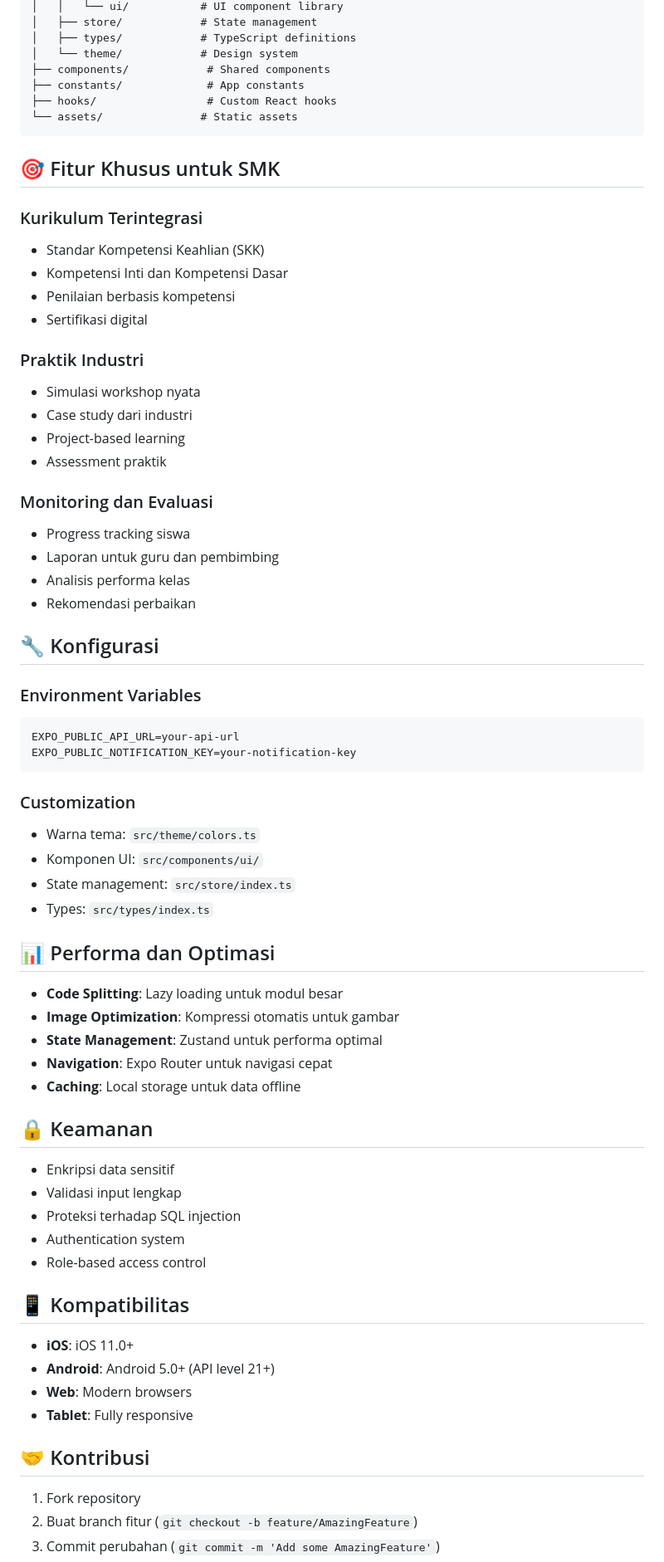
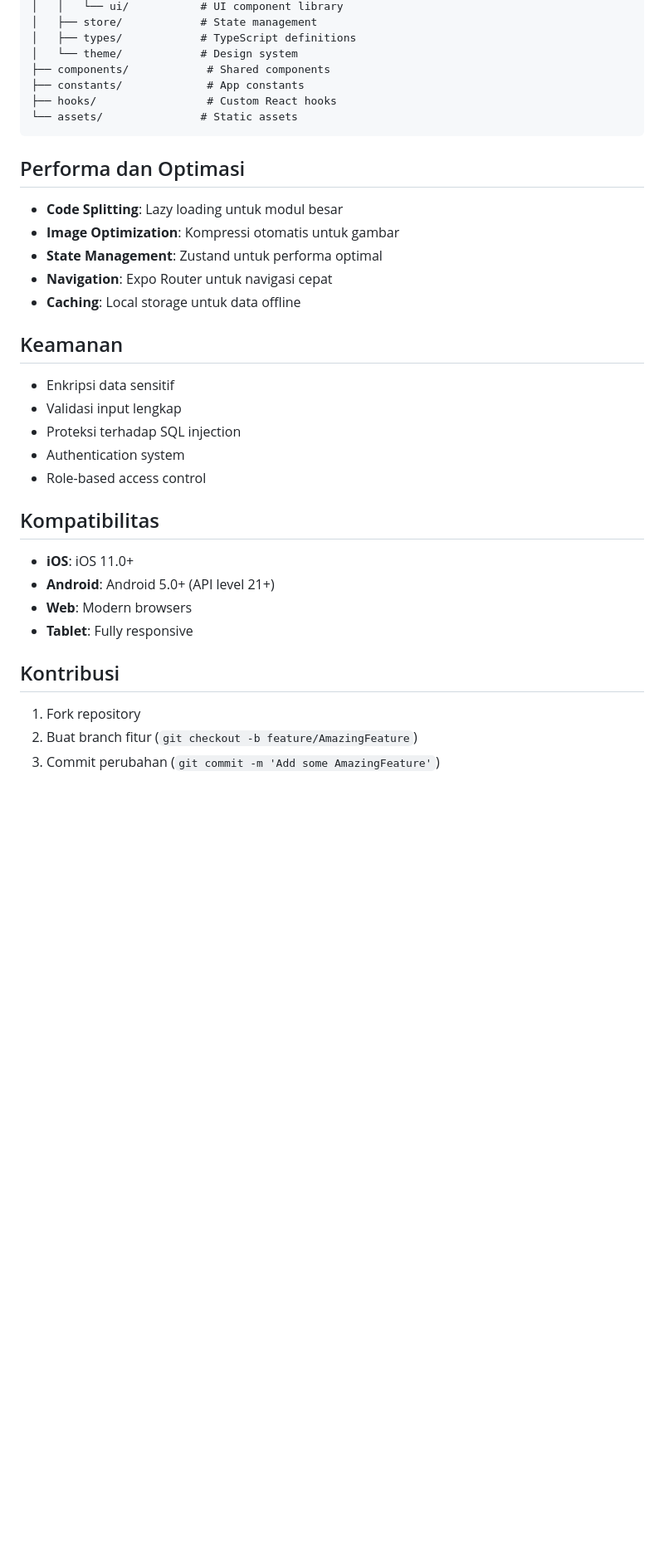
Before and after one commit to 0xHadiRamdhani/workshop-manager-smk, a Markdown page: README.md, the part around the change printed below. Shown: that part at 83% size. Drawn GitHub-style; blank space fills up the shorter version.

````diff
--- a/README.md
+++ b/README.md
@@ -163,41 +163,7 @@ workshop-manager-smk/
 └── assets/               # Static assets
 ```
 
-## 🎯 Fitur Khusus untuk SMK
-
-### Kurikulum Terintegrasi
-- Standar Kompetensi Keahlian (SKK)
-- Kompetensi Inti dan Kompetensi Dasar
-- Penilaian berbasis kompetensi
-- Sertifikasi digital
-
-### Praktik Industri
-- Simulasi workshop nyata
-- Case study dari industri
-- Project-based learning
-- Assessment praktik
-
-### Monitoring dan Evaluasi
-- Progress tracking siswa
-- Laporan untuk guru dan pembimbing
-- Analisis performa kelas
-- Rekomendasi perbaikan
-
-## 🔧 Konfigurasi
-
-### Environment Variables
-```env
-EXPO_PUBLIC_API_URL=your-api-url
-EXPO_PUBLIC_NOTIFICATION_KEY=your-notification-key
-```
-
-### Customization
-- Warna tema: `src/theme/colors.ts`
-- Komponen UI: `src/components/ui/`
-- State management: `src/store/index.ts`
-- Types: `src/types/index.ts`
-
-## 📊 Performa dan Optimasi
+## Performa dan Optimasi
 
 - **Code Splitting**: Lazy loading untuk modul besar
 - **Image Optimization**: Kompressi otomatis untuk gambar
@@ -205,7 +171,7 @@ EXPO_PUBLIC_NOTIFICATION_KEY=your-notification-key
 - **Navigation**: Expo Router untuk navigasi cepat
 - **Caching**: Local storage untuk data offline
 
-## 🔒 Keamanan
+## Keamanan
 
 - Enkripsi data sensitif
 - Validasi input lengkap
@@ -213,14 +179,14 @@ EXPO_PUBLIC_NOTIFICATION_KEY=your-notification-key
 - Authentication system
 - Role-based access control
 
-## 📱 Kompatibilitas
+## Kompatibilitas
 
 - **iOS**: iOS 11.0+
 - **Android**: Android 5.0+ (API level 21+)
 - **Web**: Modern browsers
 - **Tablet**: Fully responsive
 
-## 🤝 Kontribusi
+## Kontribusi
 
 1. Fork repository
 2. Buat branch fitur (`git checkout -b feature/AmazingFeature`)
````
Also changed, not shown: other parts of README.md (+61 -61 lines).
